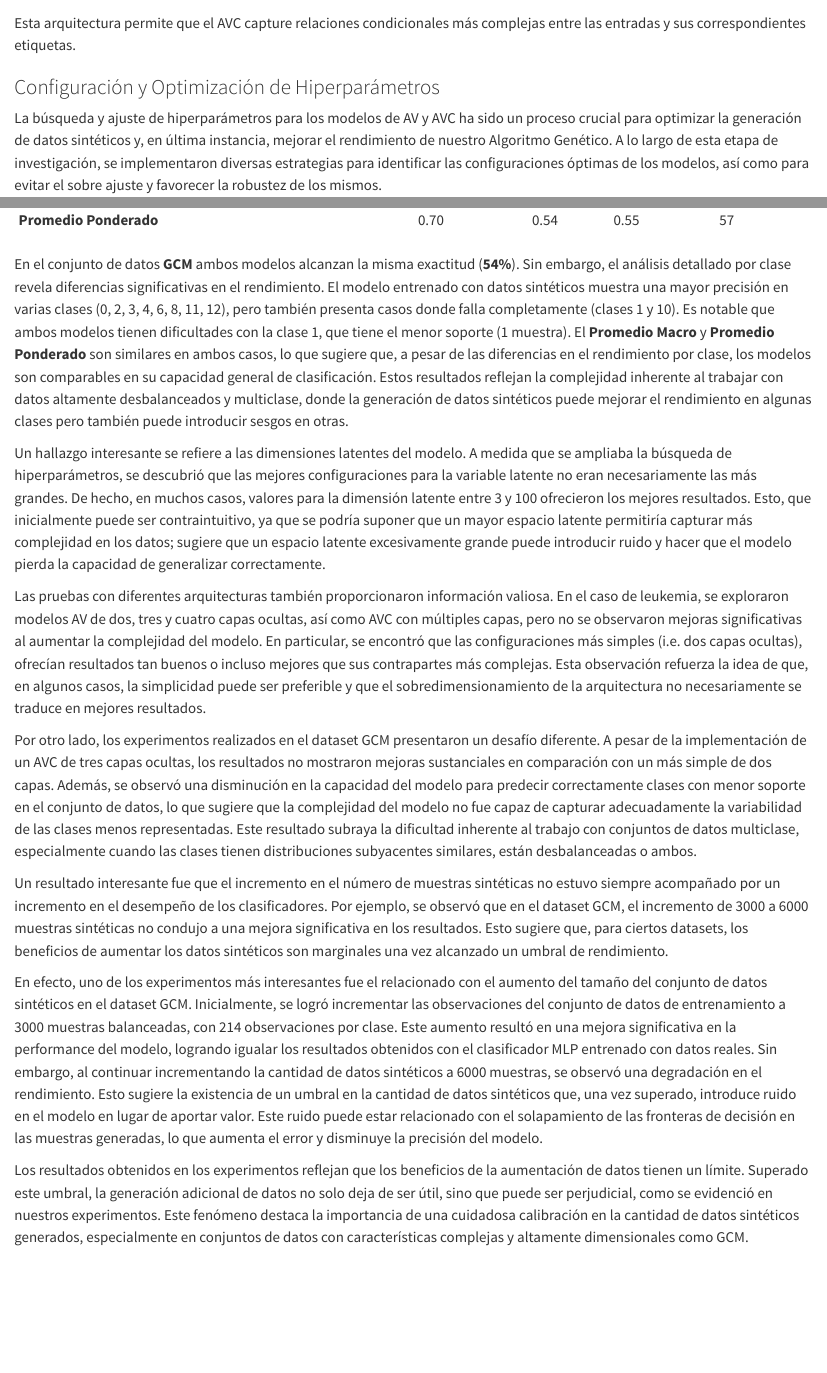
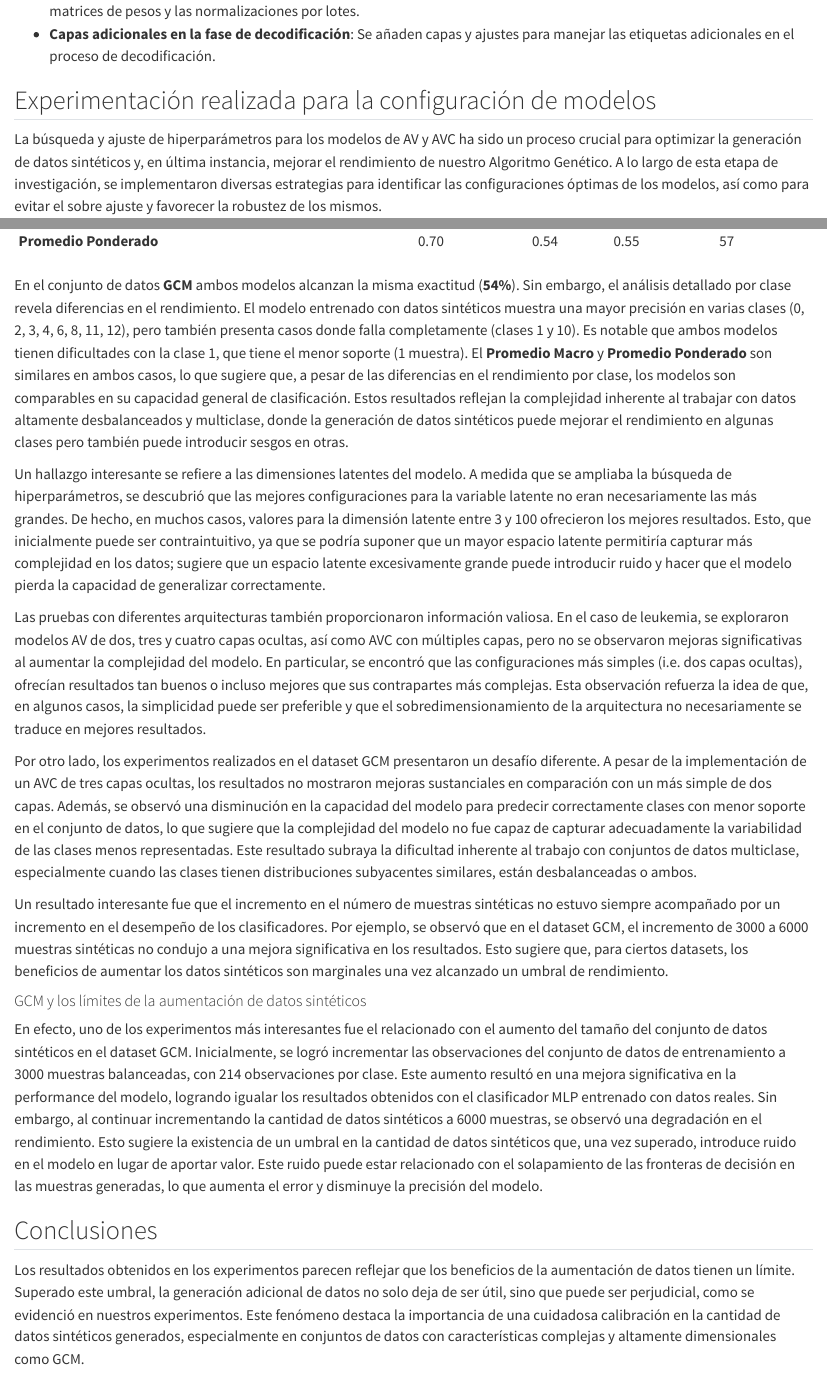
Before and after one commit to castillosebastian/thesis, a Quarto document (utnthesis/Chapters/Capitulo3_v2.qmd): the page in a window 1100 px wide, from 8900 px down before the commit and from 8350 px down after it, and a second part further down, joined at a grey line. Rendered offline with R 4.5, knitr and Pandoc in place of Quarto, with nearby package versions.

Commit message:
fin de actualización, falta edición final y orden, los experimentos y los resultados

```diff
--- a/utnthesis/Chapters/Capitulo3_v2.qmd
+++ b/utnthesis/Chapters/Capitulo3_v2.qmd
@@ -263,4 +263,6 @@ Finalmente, la salida $\hat{x}$ es una aproximación reconstruida de la entrada
 - **Dimensiones ajustadas**: Se han ajustado las dimensiones de las capas para acomodar las etiquetas, reflejadas en las matrices de pesos y las normalizaciones por lotes.
 - **Capas adicionales en la fase de decodificación**: Se añaden capas y ajustes para manejar las etiquetas adicionales en el proceso de decodificación.
 
-**Configuraciones específicas para datasets desbalanceados**
+## Experimentación realizada para la configuración de modelos
+
+La búsqueda y ajuste de hiperparámetros para los modelos de AV y AVC ha sido un proceso crucial para optimizar la generación de datos sintéticos y, en última instancia, mejorar el rendimiento de nuestro Algoritmo Genético. A lo largo de esta etapa de investigación, se implementaron diversas estrategias para identificar las configuraciones óptimas de los modelos, así como para evitar el sobre ajuste y favorecer la robustez de los mismos.
@@ -273,7 +285,5 @@ Para garantizar que la combinación de ambas estrategias no tuviera un efecto in
 
 Esta arquitectura permite que el AVC capture relaciones condicionales más complejas entre las entradas y sus correspondientes etiquetas.
 
-### Configuración y Optimización de Hiperparámetros
 
-La búsqueda y ajuste de hiperparámetros para los modelos de AV y AVC ha sido un proceso crucial para optimizar la generación de datos sintéticos y, en última instancia, mejorar el rendimiento de nuestro Algoritmo Genético. A lo largo de esta etapa de investigación, se implementaron diversas estrategias para identificar las configuraciones óptimas de los modelos, así como para evitar el sobre ajuste y favorecer la robustez de los mismos.
 
@@ -382,7 +393,7 @@ En el conjunto de datos **Gisette**, se observa que el modelo entrenado con dato
 | **Promedio Macro**           |       | 0.64      | 0.50   | 0.50     | 57      |
 | **Promedio Ponderado**       |       | 0.70      | 0.54   | 0.55     | 57      |
 
-En el conjunto de datos **GCM**  ambos modelos alcanzan la misma exactitud (**54%**). Sin embargo, el análisis detallado por clase revela diferencias significativas en el rendimiento. El modelo entrenado con datos sintéticos muestra una mayor precisión en varias clases (0, 2, 3, 4, 6, 8, 11, 12), pero también presenta casos donde falla completamente (clases 1 y 10). Es notable que ambos modelos tienen dificultades con la clase 1, que tiene el menor soporte (1 muestra). El **Promedio Macro** y **Promedio Ponderado** son similares en ambos casos, lo que sugiere que, a pesar de las diferencias en el rendimiento por clase, los modelos son comparables en su capacidad general de clasificación. Estos resultados reflejan la complejidad inherente al trabajar con datos altamente desbalanceados y multiclase, donde la generación de datos sintéticos puede mejorar el rendimiento en algunas clases pero también puede introducir sesgos en otras.
+En el conjunto de datos **GCM**  ambos modelos alcanzan la misma exactitud (**54%**). Sin embargo, el análisis detallado por clase revela diferencias en el rendimiento. El modelo entrenado con datos sintéticos muestra una mayor precisión en varias clases (0, 2, 3, 4, 6, 8, 11, 12), pero también presenta casos donde falla completamente (clases 1 y 10). Es notable que ambos modelos tienen dificultades con la clase 1, que tiene el menor soporte (1 muestra). El **Promedio Macro** y **Promedio Ponderado** son similares en ambos casos, lo que sugiere que, a pesar de las diferencias en el rendimiento por clase, los modelos son comparables en su capacidad general de clasificación. Estos resultados reflejan la complejidad inherente al trabajar con datos altamente desbalanceados y multiclase, donde la generación de datos sintéticos puede mejorar el rendimiento en algunas clases pero también puede introducir sesgos en otras.
 
 Un hallazgo interesante se refiere a las dimensiones latentes del modelo. A medida que se ampliaba la búsqueda de hiperparámetros, se descubrió que las mejores configuraciones para la variable latente no eran necesariamente las más grandes. De hecho, en muchos casos, valores para la dimensión latente entre 3 y 100 ofrecieron los mejores resultados. Esto, que inicialmente puede ser contraintuitivo, ya que se podría suponer que un mayor espacio latente permitiría capturar más complejidad en los datos; sugiere que un espacio latente excesivamente grande puede introducir ruido y hacer que el modelo pierda la capacidad de generalizar correctamente.
 
@@ -392,11 +403,12 @@ Por otro lado, los experimentos realizados en el dataset GCM presentaron un desa
 
 Un resultado interesante fue que el incremento en el número de muestras sintéticas no estuvo siempre acompañado por un incremento en el desempeño de los clasificadores. Por ejemplo, se observó que en el dataset GCM, el incremento de 3000 a 6000 muestras sintéticas no condujo a una mejora significativa en los resultados. Esto sugiere que, para ciertos datasets, los beneficios de aumentar los datos sintéticos son marginales una vez alcanzado un umbral de rendimiento.
 
+#### GCM y los límites de la aumentación de datos sintéticos
+
 En efecto, uno de los experimentos más interesantes fue el relacionado con el aumento del tamaño del conjunto de datos sintéticos en el dataset GCM. Inicialmente, se logró incrementar las observaciones del conjunto de datos de entrenamiento a 3000 muestras balanceadas, con 214 observaciones por clase. Este aumento resultó en una mejora significativa en la performance del modelo, logrando igualar los resultados obtenidos con el clasificador MLP entrenado con datos reales. Sin embargo, al continuar incrementando la cantidad de datos sintéticos a 6000 muestras, se observó una degradación en el rendimiento. Esto sugiere la existencia de un umbral en la cantidad de datos sintéticos que, una vez superado, introduce ruido en el modelo en lugar de aportar valor. Este ruido puede estar relacionado con el solapamiento de las fronteras de decisión en las muestras generadas, lo que aumenta el error y disminuye la precisión del modelo.
 
-Los resultados obtenidos en los experimentos reflejan que los beneficios de la aumentación de datos tienen un límite. Superado este umbral, la generación adicional de datos no solo deja de ser útil, sino que puede ser perjudicial, como se evidenció en nuestros experimentos. Este fenómeno destaca la importancia de una cuidadosa calibración en la cantidad de datos sintéticos generados, especialmente en conjuntos de datos con características complejas y altamente dimensionales como GCM.
 
-Otro aspecto explorado fue la implementación de la pérdida L1 en lugar de MSE. Se realizaron pruebas para evaluar si la L1_loss podría ofrecer mejoras, pero los resultados no mostraron diferencias significativas en comparación con MSE. Este hallazgo sugiere que, al menos en este contexto específico, la L1_loss no proporciona un beneficio claro sobre el MSE para la tarea de generación de datos sintéticos.
+## Conclusiones
 
-Además, se experimentó con el uso de dropout como técnica de regularización. Se probaron tasas de dropout en un rango de 0.05 a 0.5 en distintas configuraciones de AVC, tanto con arquitecturas pequeñas (100-500 neuronas por capa) como grandes (1000-7000 neuronas por capa). Aunque algunos experimentos con una arquitectura más pequeña mostraron  resultados interesantes en el clasificador MLP, en conjunto este grupo de experimentos se mantuvieron por debajo de los mejores experimentos previos. Esto sugiere que el dropout, si bien útil en otros contextos, no aporta beneficios en configuraciones ya optimizadas del AVC para este tipo de tareas.
+Los resultados obtenidos en los experimentos parecen reflejar que los beneficios de la aumentación de datos tienen un límite. Superado este umbral, la generación adicional de datos no solo deja de ser útil, sino que puede ser perjudicial, como se evidenció en nuestros experimentos. Este fenómeno destaca la importancia de una cuidadosa calibración en la cantidad de datos sintéticos generados, especialmente en conjuntos de datos con características complejas y altamente dimensionales como GCM.
 
```
Also changed, not shown: utnthesis/Chapters/Capitulo3_v2.qmd (25 more changed lines).
